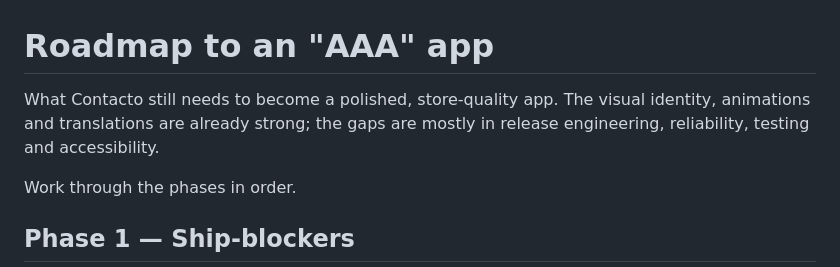
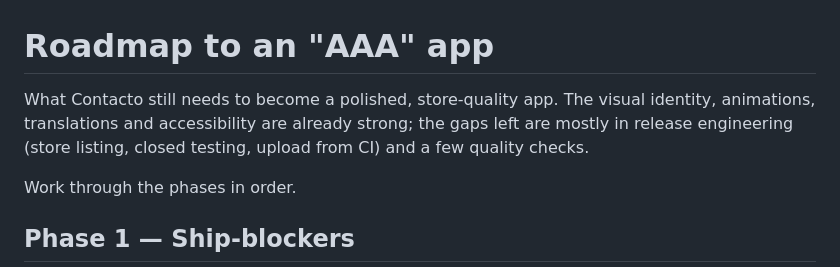
Before and after one commit to cmatuteortega/reacher, a Markdown page: ROADMAP.md, the part around the change. Drawn GitHub-style.

Commit message:
Roadmap: la accesibilidad ya no es un hueco
Co-Authored-By: Claude Opus 5.5 <noreply@anthropic.com>
Claude-Session: https://claude.ai/code/session_01LzjkmR8zUgEFKViCX1PAnT

```diff
--- a/ROADMAP.md
+++ b/ROADMAP.md
@@ -1,8 +1,9 @@
 # Roadmap to an "AAA" app
 
 What Contacto still needs to become a polished, store-quality app. The visual
-identity, animations and translations are already strong; the gaps are mostly
-in release engineering, reliability, testing and accessibility.
+identity, animations, translations and accessibility are already strong; the
+gaps left are mostly in release engineering (store listing, closed testing,
+upload from CI) and a few quality checks.
 
 Work through the phases in order.
 
```
